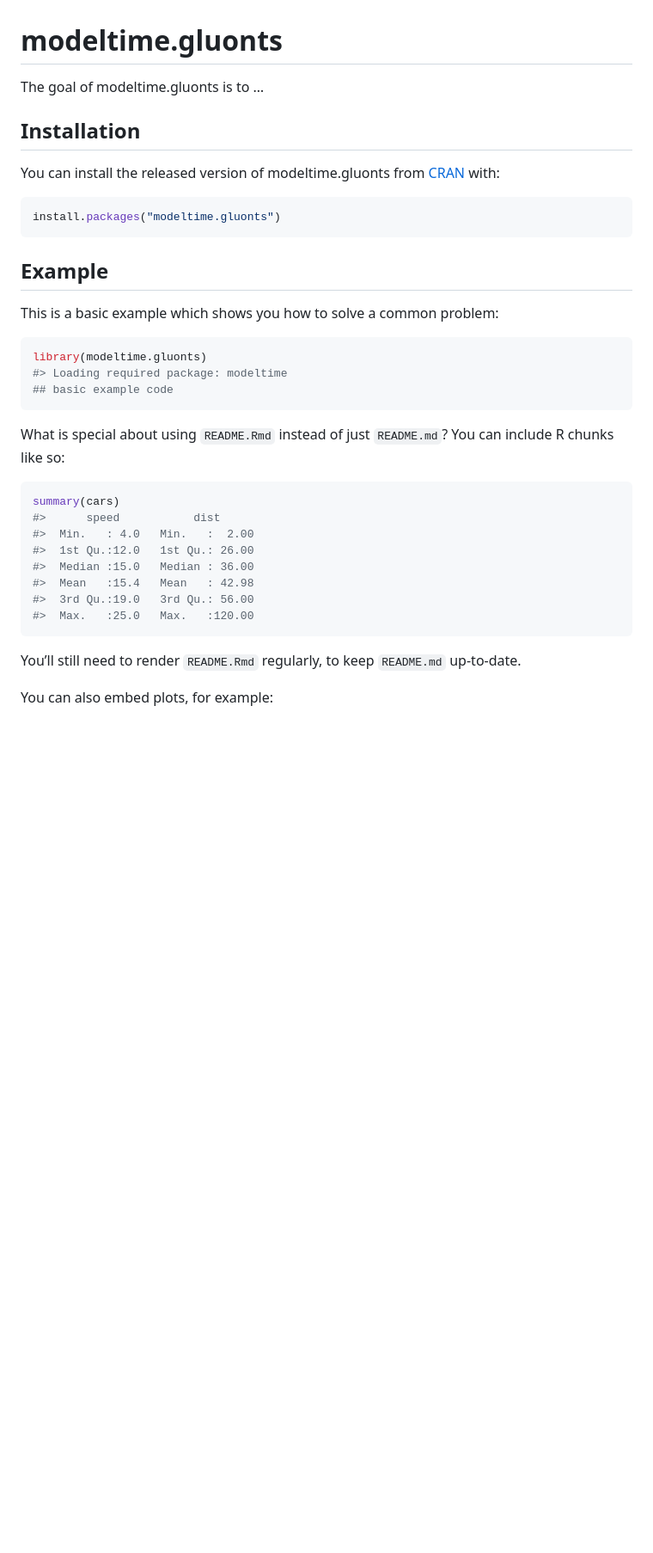
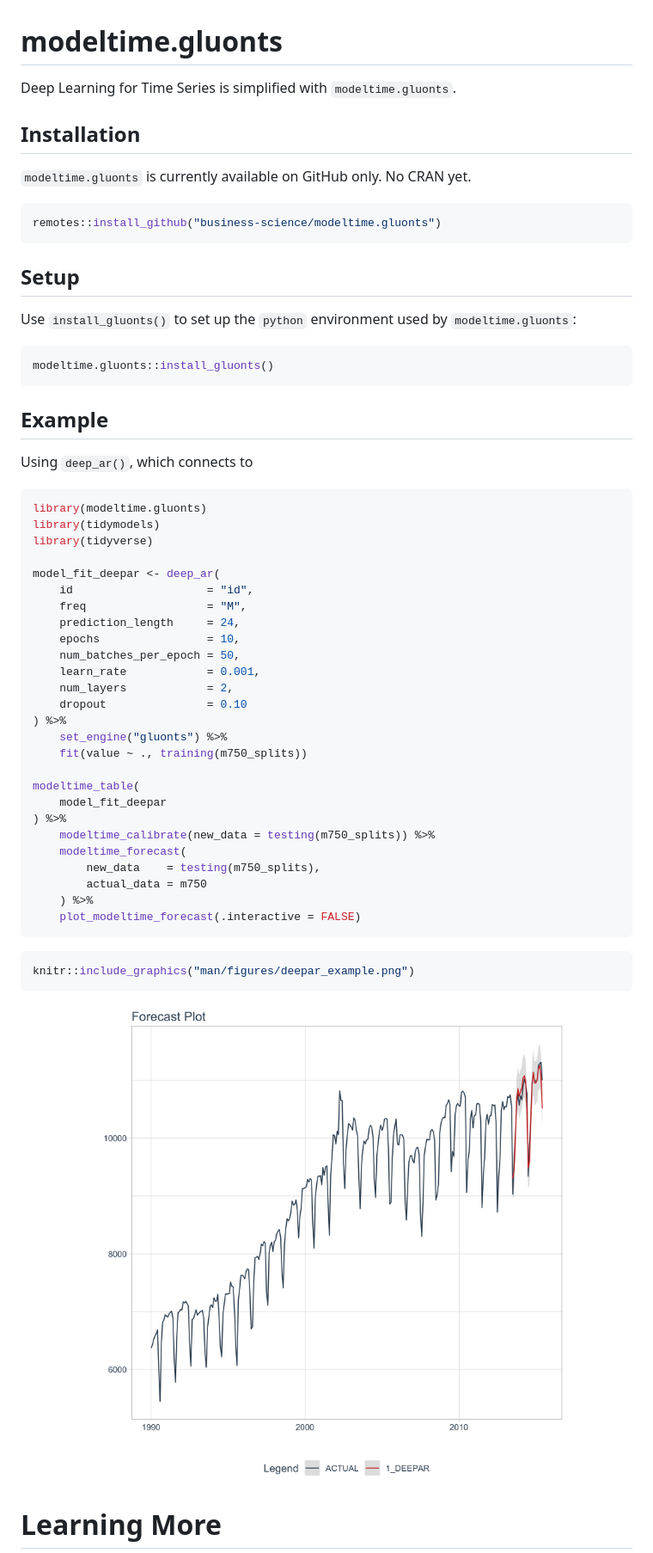
Before and after one commit to business-science/modeltime.gluonts, a Markdown page: README.md, the part around the change printed below. Shown: that part at 86% size. GitHub-like rendering; pictures changed too: man/figures/deepar_example.png (added); blank space fills up the shorter version.

````diff
--- a/README.md
+++ b/README.md
@@ -7,43 +7,63 @@
 
 <!-- badges: end -->
 
-The goal of modeltime.gluonts is to …
+Deep Learning for Time Series is simplified with `modeltime.gluonts`.
 
 ## Installation
 
-You can install the released version of modeltime.gluonts from
-[CRAN](https://CRAN.R-project.org) with:
+`modeltime.gluonts` is currently available on GitHub only. No CRAN yet.
 
 ``` r
-install.packages("modeltime.gluonts")
+remotes::install_github("business-science/modeltime.gluonts")
+```
+
+## Setup
+
+Use `install_gluonts()` to set up the `python` environment used by
+`modeltime.gluonts`:
+
+``` r
+modeltime.gluonts::install_gluonts()
 ```
 
 ## Example
 
-This is a basic example which shows you how to solve a common problem:
+Using `deep_ar()`, which connects to
 
 ``` r
 library(modeltime.gluonts)
-#> Loading required package: modeltime
-## basic example code
+library(tidymodels)
+library(tidyverse)
+
+model_fit_deepar <- deep_ar(
+    id                    = "id",
+    freq                  = "M",
+    prediction_length     = 24,
+    epochs                = 10,
+    num_batches_per_epoch = 50,
+    learn_rate            = 0.001,
+    num_layers            = 2,
+    dropout               = 0.10
+) %>%
+    set_engine("gluonts") %>%
+    fit(value ~ ., training(m750_splits))
+
+modeltime_table(
+    model_fit_deepar
+) %>%
+    modeltime_calibrate(new_data = testing(m750_splits)) %>%
+    modeltime_forecast(
+        new_data    = testing(m750_splits),
+        actual_data = m750
+    ) %>%
+    plot_modeltime_forecast(.interactive = FALSE)
 ```
 
-What is special about using `README.Rmd` instead of just `README.md`?
-You can include R chunks like so:
-
 ``` r
-summary(cars)
-#>      speed           dist
-#>  Min.   : 4.0   Min.   :  2.00
-#>  1st Qu.:12.0   1st Qu.: 26.00
-#>  Median :15.0   Median : 36.00
-#>  Mean   :15.4   Mean   : 42.98
-#>  3rd Qu.:19.0   3rd Qu.: 56.00
-#>  Max.   :25.0   Max.   :120.00
+knitr::include_graphics("man/figures/deepar_example.png")
 ```
 
-You’ll still need to render `README.Rmd` regularly, to keep `README.md`
-up-to-date.
+<img src="man/figures/deepar_example.png" width="100%" />
 
-You can also embed plots, for example:
+# Learning More
 
````
Also changed, not shown: other parts of README.md (+38 -3 lines), man/figures/README-example-1.png (added), 2 other files.
